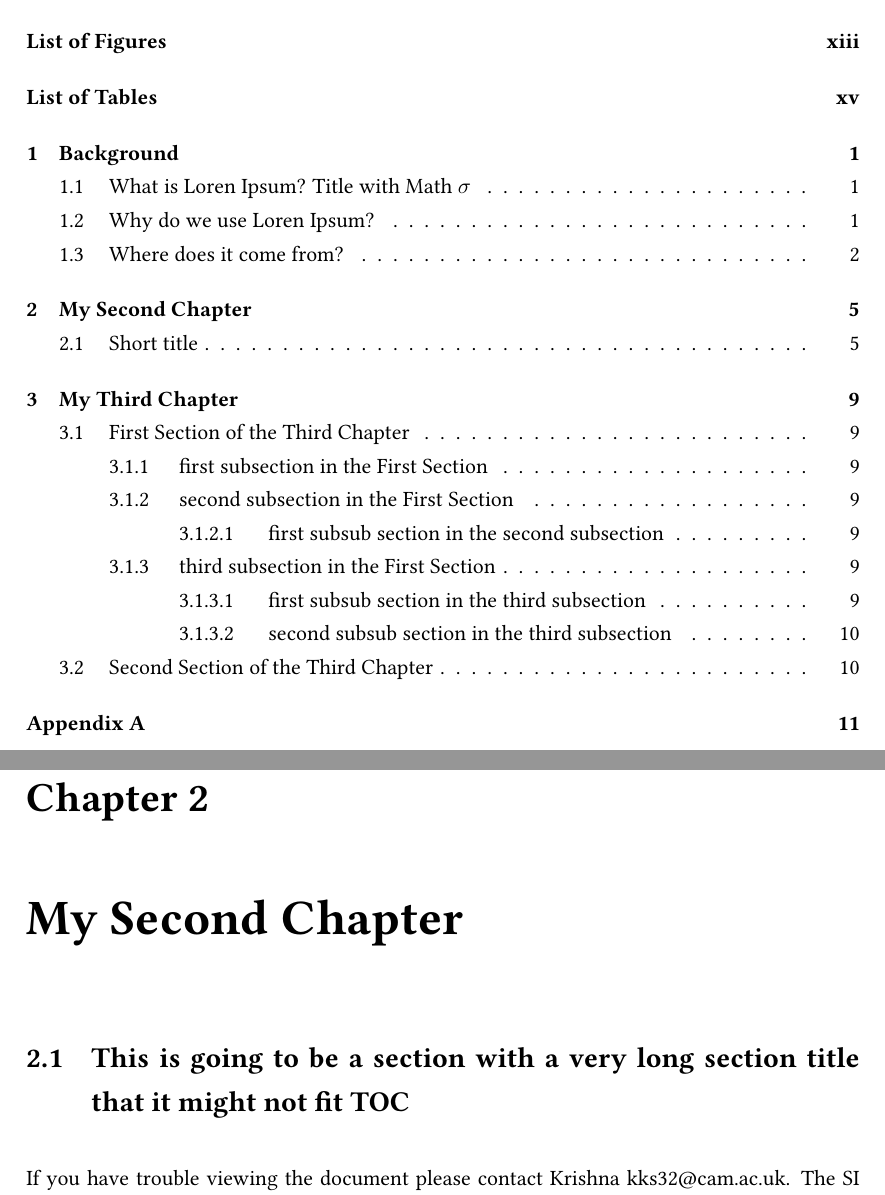
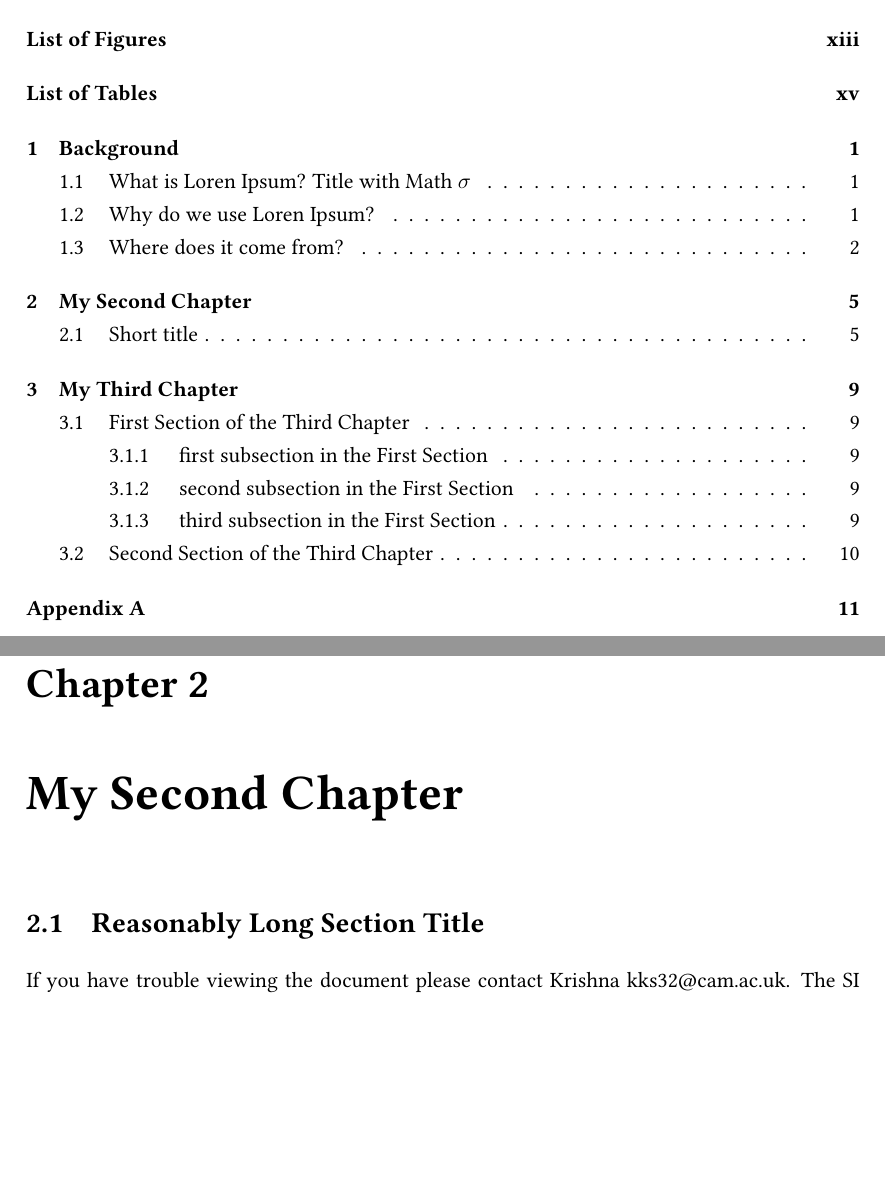
Before and after one commit to kks32/phd-thesis-template, a LaTeX thesis (thesis.tex, which reads Chapter2/chapter2.tex, Classes/PhDThesisPSnPDF.cls, Preamble/preamble.tex): two parts of pages 11 and 21 of 33, joined at a grey line, cut so that both start at the same text, the shorter picture padded with empty space. Compiled offline with pdfLaTeX.

Commit message:
Updates to Readme, Preamble settings and Template

```diff
--- a/Chapter2/chapter2.tex
+++ b/Chapter2/chapter2.tex
@@ -1,5 +1,5 @@
 \chapter{My Second Chapter}
-\section[Short title]{This is going to be a section with a very long section title that it might not fit TOC}
+\section[Short title]{Reasonably Long Section Title}
 
 If you have trouble viewing the document please contact Krishna \href{mailto:kks32@cam.ac.uk}{kks32@cam.ac.uk}. The SI Units for dynamic viscosity is \si{\newton\second\per\metre\squared}. I'm going to randomly include a picture~\cref{fig:minion}
 
--- a/Classes/PhDThesisPSnPDF.cls
+++ b/Classes/PhDThesisPSnPDF.cls
@@ -261,9 +235,29 @@
 }
 
 
-\newcommand{\submissiontext}{{A thesis submitted for the degree of}}
+% **************** Clear Header Style on the Last Empty Odd pages ***************
+\renewcommand{\cleardoublepage}{\clearpage\if@twoside \ifodd\c@page\else%
+	\hbox{}%
+	\thispagestyle{empty}  % Empty header styles
+	\newpage%
+	\if@twocolumn\hbox{}\newpage\fi\fi\fi}
+
+% ********************************* Roman Pages *********************************
+% The romanpages environment set the page numbering to lowercase roman one
+% for the contents and figures lists. It also resets
+% page-numbering for the remainder of the dissertation (arabic, starting at 1).
+
+\newenvironment{romanpages}{
+  \setcounter{page}{1}
+  \renewcommand{\thepage}{\roman{page}}}
+{\newpage\renewcommand{\thepage}{\arabic{page}}}
 
 
+
+
+% *******************************************************************************
+% **************************** Macro Definitions ********************************
+% *******************************************************************************
 % These macros are used to declare arguments needed for the
 % construction of the title page and other preamble.
 
@@ -292,6 +286,10 @@
 \newcommand{\crest}[1]{\renewcommand{\@crest}{#1}}
 
 
+% Submission Text
+\newcommand{\submissiontext}{{A thesis submitted for the degree of}}
+
+
 % keywords (These keywords will appear in the PDF meta-information
 % called `pdfkeywords`.)
 \newcommand{\@keywords}{}
@@ -467,13 +468,33 @@
 
 
 
-%ROMANPAGES
-%
-% The romanpages environment set the page numbering to lowercase roman one
-% for the contents and figures lists. It also resets
-% page-numbering for the remainder of the dissertation (arabic, starting at 1).
+% ******************************** Nomenclature *********************************
+\usepackage{nomencl}
+\makenomenclature
+\renewcommand\nomgroup[1]{%
+  \ifthenelse{\equal{#1}{A}}{%
+   \item[\textbf{Roman Symbols}] }{%             A - Roman
+    \ifthenelse{\equal{#1}{G}}{%
+     \item[\textbf{Greek Symbols}]}{%             G - Greek
+      \ifthenelse{\equal{#1}{R}}{%
+        \item[\textbf{Superscripts}]}{%              R - Superscripts
+          \ifthenelse{\equal{#1}{S}}{%
+           \item[\textbf{Subscripts}]}{{%             S - Subscripts
+	    \ifthenelse{\equal{#1}{X}}{%
+	     \item[\textbf{Other Symbols}]}{{%    X - Other Symbols
+	    \ifthenelse{\equal{#1}{Z}}{%
+	     \item[\textbf{Acronyms}]}%              Z - Acronyms
+              			{{}}}}}}}}}}
 
-\newenvironment{romanpages}{
-  \setcounter{page}{1}
-  \renewcommand{\thepage}{\roman{page}}}
-{\newpage\renewcommand{\thepage}{\arabic{page}}}
+
+% ******************************* Create the index ******************************
+\ifCU@index
+    \RequirePackage{makeidx}
+    \makeindex
+    \newcommand{\printthesisindex}{
+        \cleardoublepage
+        \phantomsection
+        \printindex}
+\else
+    \newcommand{\printthesisindex}{}
+\fi
--- a/Preamble/preamble.tex
+++ b/Preamble/preamble.tex
@@ -1,32 +1,37 @@
+% *****************************************************************************
 % **************************** Custom Packages *********************************
+% *****************************************************************************
 
 
-% Algorithms and Pseudocode
-\usepackage{algpseudocode} % Algorithmicx package support for algorithms and pseudocode
+% ************************** Algorithms and Pseudocode *************************
+%\usepackage{algpseudocode} % Algorithmicx package support for algorithms and pseudocode
 
-% Captions and Hyperreferncing / URL
+
+% *********************Captions and Hyperreferncing / URL ***********************
 %% Captions: This makes captions of figures use a boldfaced small font.
 %\RequirePackage[small,bf]{caption}
-
-\RequirePackage[small,bf,figurename=Fig.,labelsep=space,tableposition=top]{caption} % Caption styling
-
-\usepackage[perpage]{footmisc} %Range of footnote options
-
-% Graphics and figures
-\usepackage{rotating}
-\usepackage{subfigure}
-\usepackage{wrapfig}
-\usepackage{float}
+\RequirePackage[small,bf,figurename=Fig.,labelsep=space,tableposition=top]{caption}
 
 
-% Table
-\usepackage{longtable}
-\usepackage{multicol}
-\usepackage{multirow}
-\usepackage{tabularx}
+% ******************************** Footnote ***********************************
+%\usepackage[perpage]{footmisc} %Range of footnote options
 
 
-% Math and SI Units
+% ************************** Graphics and figures *****************************
+%\usepackage{rotating}
+%\usepackage{subfigure}
+%\usepackage{wrapfig}
+%\usepackage{float}
+
+
+% ********************************* Table *************************************
+%\usepackage{longtable}
+%\usepackage{multicol}
+%\usepackage{multirow}
+%\usepackage{tabularx}
+
+
+% ****************************** Math and SI Units ****************************
 \usepackage{amsfonts}
 \usepackage{amsmath}
 \usepackage{amssymb}
@@ -34,22 +39,18 @@
 
 
 
-%%%%%%%%%%%%%%%%%%%%%%%%%%%%%%%%%%%%%%%%%%%%%%%%%%%%%%%%%%%%%%%%%%%%%%%%%%%%%%%%
-%% Fonts (like different typewriter fonts etc.)
-%%
+% *****************************************************************************
+% ******************* Fonts (like different typewriter fonts etc.)*************
 %\RequirePackage[scaled=.87]{couriers}
 %\renewcommand\rmdefault{psb}
 \usepackage{libertine}
 
 
-%%%%%%%%%%%%%%%%%%%%%%%%%%%%%%%%%%%%%%%%%%%%%%%%%%%%%%%%%%%%%%%%%%%%%%%%%%%%%%%%
-%% Bibliography  and References
-
-\usepackage{cleveref}
-\RequirePackage[square, sort, numbers, authoryear]{natbib}
-%\RequirePackage[numbers,sort&compress]{natbib}
-
-
+% *****************************************************************************
+% *************************** Bibliography  and References ********************
+\usepackage{cleveref} %Referencing without need to explicitly state fig /table
+\RequirePackage[square, sort, numbers, authoryear]{natbib} %author year
+%\RequirePackage[numbers,sort&compress]{natbib} % numbered citation
 
 
 %%%%%%%%%%%%%%%%%%%%%%%%%%%%%%%%%%%%%%%%%%%%%%%%%%%%%%%%%%%%%%%%%%%%%%%%%%%%%%%%
@@ -69,10 +70,8 @@
 
 % ********************** Adding TOC and List of Figures ************************
 % To hide sections from appearing in TOC add \tochide\section{Section name}
-\newcommand{\nocontentsline}[3]{}
-\newcommand{\tochide}[2]{\bgroup\let\addcontentsline=\nocontentsline#1{#2}\egroup}
-\setcounter{secnumdepth}{3}
-\setcounter{tocdepth}{3}
+\setcounter{secnumdepth}{2}
+\setcounter{tocdepth}{2}
 % To restrict the length of the figure caption in List of figures use:
 % \caption[Caption that you want to appear in TOC]{Actual caption of the figure}
 % \section[short]{title}
```
Also changed, not shown: thesis.tex (+3 -7 lines), README.md, thesis.pdf, Chapter2/chapter2.tex (2 more changed lines), Classes/PhDThesisPSnPDF.cls (77 more changed lines).
